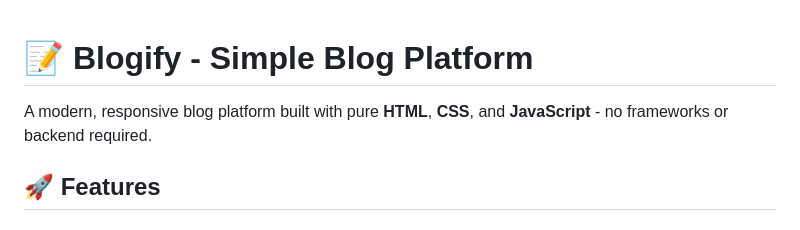
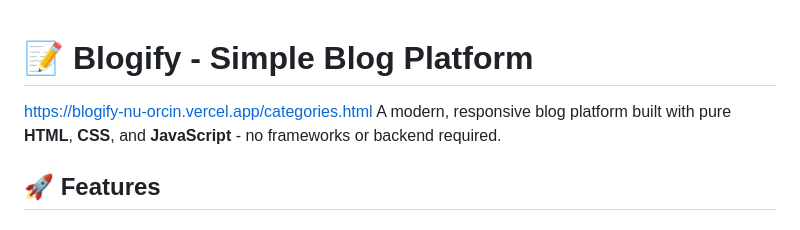
Before and after one commit to raghul692/blogify, a Markdown page: README.md, the part around the change. GitHub-like rendering.

```diff
--- a/README.md
+++ b/README.md
@@ -1,5 +1,5 @@
 # 📝 Blogify - Simple Blog Platform
-
+https://blogify-nu-orcin.vercel.app/categories.html
 A modern, responsive blog platform built with pure **HTML**, **CSS**, and **JavaScript** - no frameworks or backend required.
 
 ## 🚀 Features
```
